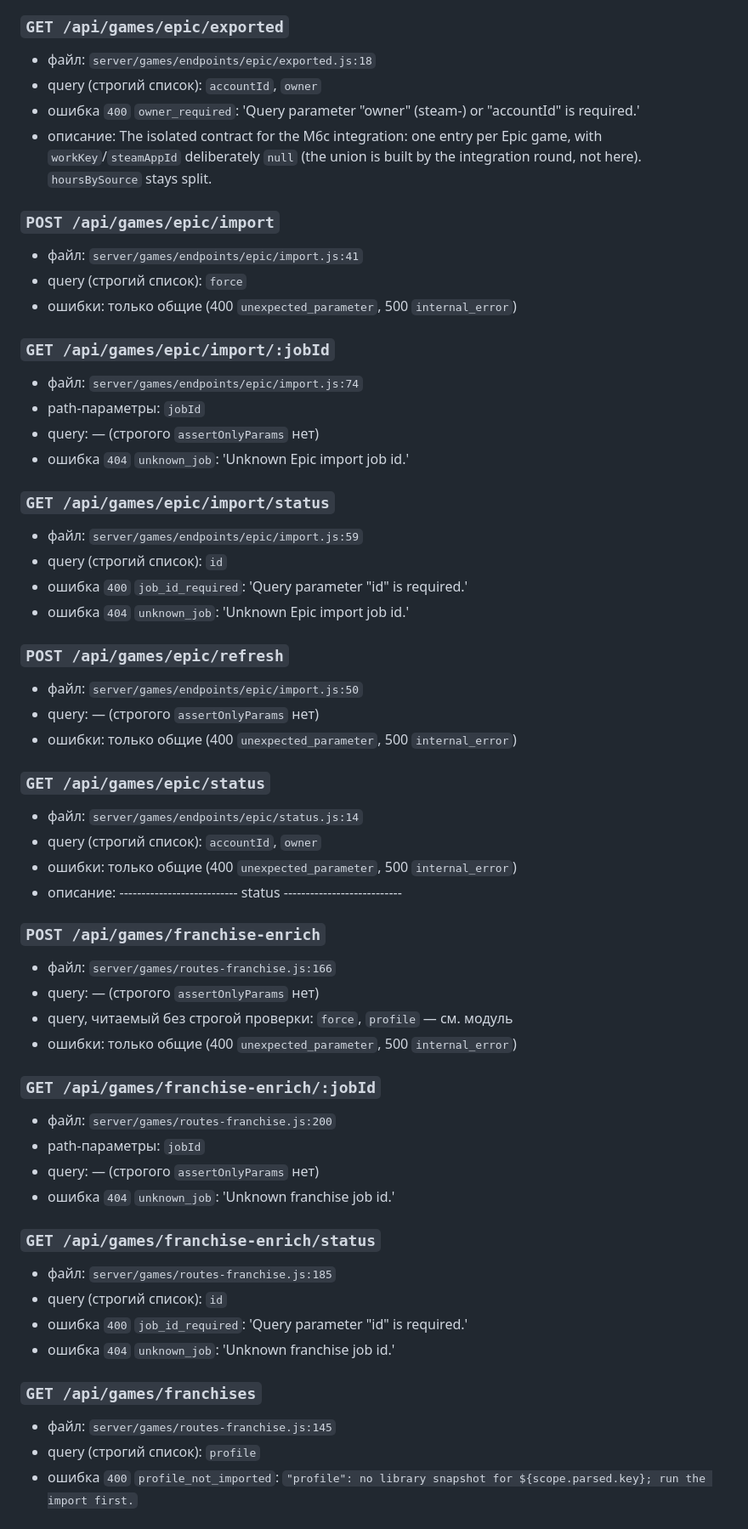
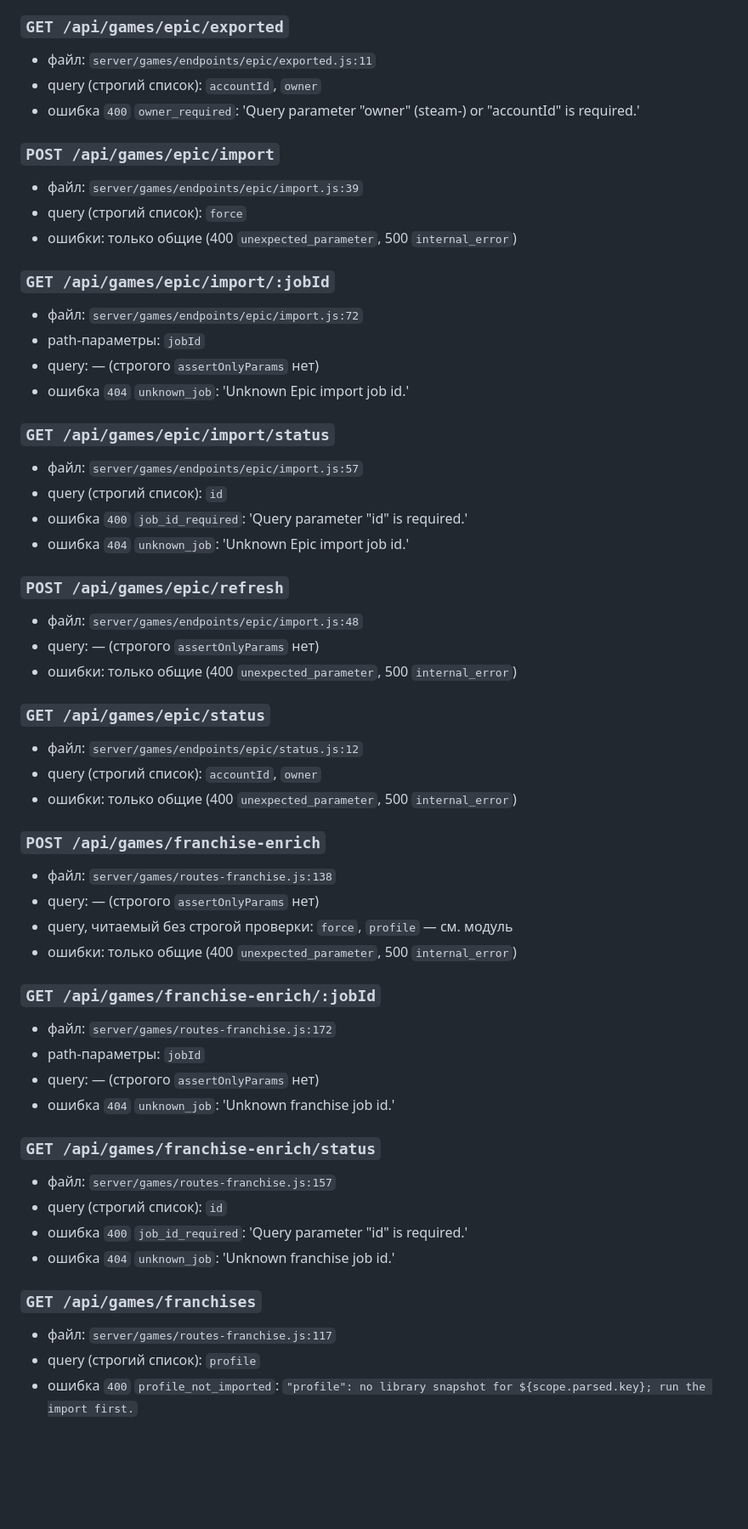
Before and after one commit to hattivatt/kinoboxd, a Markdown page: contracts/api.md, the part around one of its changes. Shown at 85% size. Rendered like a GitHub page; blank space fills up the shorter version.

```diff
--- a/contracts/api.md
+++ b/contracts/api.md
@@ -363,68 +360,66 @@
 
 ### `GET /api/games/epic/exported`
 
-- файл: `server/games/endpoints/epic/exported.js:18`
+- файл: `server/games/endpoints/epic/exported.js:11`
 - query (строгий список): `accountId`, `owner`
 - ошибка `400` `owner_required`: 'Query parameter "owner" (steam-<steamid64>) or "accountId" is required.'
-- описание: The isolated contract for the M6c integration: one entry per Epic game, with `workKey`/`steamAppId` deliberately `null` (the union is built by the integration round, not here). `hoursBySource` stays split.
 
 ### `POST /api/games/epic/import`
 
-- файл: `server/games/endpoints/epic/import.js:41`
+- файл: `server/games/endpoints/epic/import.js:39`
 - query (строгий список): `force`
 - ошибки: только общие (400 `unexpected_parameter`, 500 `internal_error`)
 
 ### `GET /api/games/epic/import/:jobId`
 
-- файл: `server/games/endpoints/epic/import.js:74`
+- файл: `server/games/endpoints/epic/import.js:72`
 - path-параметры: `jobId`
 - query: — (строгого `assertOnlyParams` нет)
 - ошибка `404` `unknown_job`: 'Unknown Epic import job id.'
 
 ### `GET /api/games/epic/import/status`
 
-- файл: `server/games/endpoints/epic/import.js:59`
+- файл: `server/games/endpoints/epic/import.js:57`
 - query (строгий список): `id`
 - ошибка `400` `job_id_required`: 'Query parameter "id" is required.'
 - ошибка `404` `unknown_job`: 'Unknown Epic import job id.'
 
 ### `POST /api/games/epic/refresh`
 
-- файл: `server/games/endpoints/epic/import.js:50`
+- файл: `server/games/endpoints/epic/import.js:48`
 - query: — (строгого `assertOnlyParams` нет)
 - ошибки: только общие (400 `unexpected_parameter`, 500 `internal_error`)
 
 ### `GET /api/games/epic/status`
 
-- файл: `server/games/endpoints/epic/status.js:14`
+- файл: `server/games/endpoints/epic/status.js:12`
 - query (строгий список): `accountId`, `owner`
 - ошибки: только общие (400 `unexpected_parameter`, 500 `internal_error`)
-- описание: --------------------------- status ---------------------------
 
 ### `POST /api/games/franchise-enrich`
 
-- файл: `server/games/routes-franchise.js:166`
+- файл: `server/games/routes-franchise.js:138`
 - query: — (строгого `assertOnlyParams` нет)
 - query, читаемый без строгой проверки: `force`, `profile` — см. модуль
 - ошибки: только общие (400 `unexpected_parameter`, 500 `internal_error`)
 
 ### `GET /api/games/franchise-enrich/:jobId`
 
-- файл: `server/games/routes-franchise.js:200`
+- файл: `server/games/routes-franchise.js:172`
 - path-параметры: `jobId`
 - query: — (строгого `assertOnlyParams` нет)
 - ошибка `404` `unknown_job`: 'Unknown franchise job id.'
 
 ### `GET /api/games/franchise-enrich/status`
 
-- файл: `server/games/routes-franchise.js:185`
+- файл: `server/games/routes-franchise.js:157`
 - query (строгий список): `id`
 - ошибка `400` `job_id_required`: 'Query parameter "id" is required.'
 - ошибка `404` `unknown_job`: 'Unknown franchise job id.'
 
 ### `GET /api/games/franchises`
 
-- файл: `server/games/routes-franchise.js:145`
+- файл: `server/games/routes-franchise.js:117`
 - query (строгий список): `profile`
 - ошибка `400` `profile_not_imported`: `"profile": no library snapshot for ${scope.parsed.key}; run the import first.`
 
```
Also changed, not shown: other parts of contracts/api.md (+66 -72 lines), contracts/env.md (+55 -55 lines).
